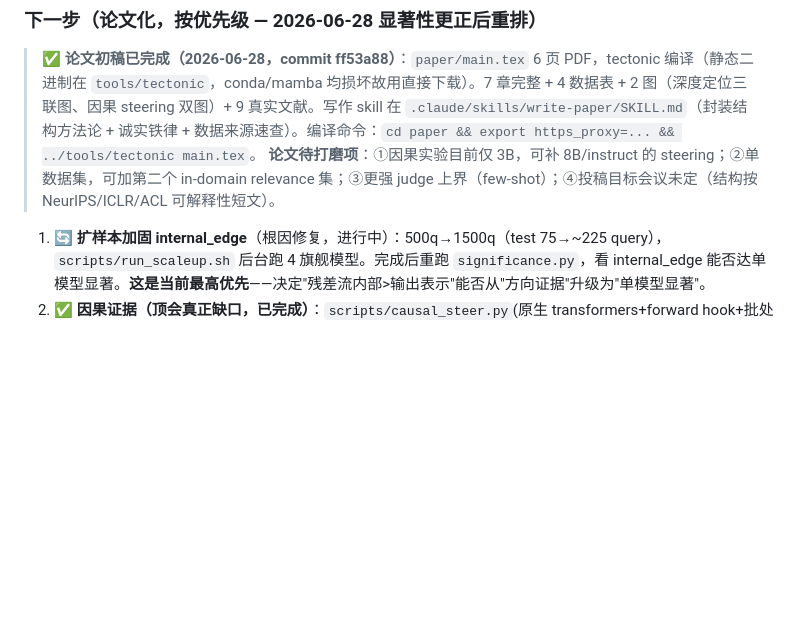
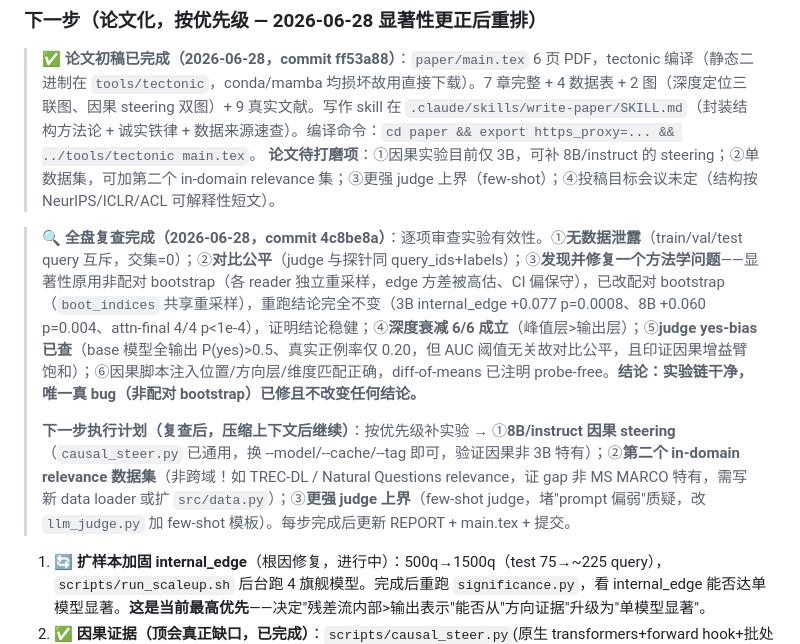
Before and after one commit to new-life-fch/my_paper_project, a Markdown page: CLAUDE.md, the part around the change. GitHub-like rendering; blank space fills up the shorter version.

Commit message:
docs(paper-A): §6 记录全盘复查结论 + 补实验执行计划
Co-Authored-By: Claude Opus 4.8 <noreply@anthropic.com>

```diff
--- a/CLAUDE.md
+++ b/CLAUDE.md
@@ -168,6 +168,10 @@
 > ✅ **论文初稿已完成（2026-06-28，commit ff53a88）**：`paper/main.tex` 6 页 PDF，tectonic 编译（静态二进制在 `tools/tectonic`，conda/mamba 均损坏故用直接下载）。7 章完整 + 4 数据表 + 2 图（深度定位三联图、因果 steering 双图）+ 9 真实文献。写作 skill 在 `.claude/skills/write-paper/SKILL.md`（封装结构方法论 + 诚实铁律 + 数据来源速查）。编译命令：`cd paper && export https_proxy=... && ../tools/tectonic main.tex`。
 > **论文待打磨项**：①因果实验目前仅 3B，可补 8B/instruct 的 steering；②单数据集，可加第二个 in-domain relevance 集；③更强 judge 上界（few-shot）；④投稿目标会议未定（结构按 NeurIPS/ICLR/ACL 可解释性短文）。
 
+> 🔍 **全盘复查完成（2026-06-28，commit 4c8be8a）**：逐项审查实验有效性。①**无数据泄露**（train/val/test query 互斥，交集=0）；②**对比公平**（judge 与探针同 query_ids+labels）；③**发现并修复一个方法学问题**——显著性原用非配对 bootstrap（各 reader 独立重采样，edge 方差被高估、CI 偏保守），已改配对 bootstrap（`boot_indices` 共享重采样），重跑结论完全不变（3B internal_edge +0.077 p=0.0008、8B +0.060 p=0.004、attn-final 4/4 p<1e-4），证明结论稳健；④**深度衰减 6/6 成立**（峰值层>输出层）；⑤**judge yes-bias 已查**（base 模型全输出 P(yes)>0.5、真实正例率仅 0.20，但 AUC 阈值无关故对比公平，且印证因果增益臂饱和）；⑥因果脚本注入位置/方向层/维度匹配正确，diff-of-means 已注明 probe-free。**结论：实验链干净，唯一真 bug（非配对 bootstrap）已修且不改变任何结论。**
+>
+> **下一步执行计划（复查后，压缩上下文后继续）**：按优先级补实验 → ①**8B/instruct 因果 steering**（`causal_steer.py` 已通用，换 --model/--cache/--tag 即可，验证因果非 3B 特有）；②**第二个 in-domain relevance 数据集**（非跨域！如 TREC-DL / Natural Questions relevance，证 gap 非 MS MARCO 特有，需写新 data loader 或扩 `src/data.py`）；③**更强 judge 上界**（few-shot judge，堵"prompt 偏弱"质疑，改 `llm_judge.py` 加 few-shot 模板）。每步完成后更新 REPORT + main.tex + 提交。
+
 1. 🔄 **扩样本加固 internal_edge**（根因修复，进行中）：500q→1500q（test 75→~225 query），`scripts/run_scaleup.sh` 后台跑 4 旗舰模型。完成后重跑 `significance.py`，看 internal_edge 能否达单模型显著。**这是当前最高优先**——决定"残差流内部>输出表示"能否从"方向证据"升级为"单模型显著"。
 2. ✅ **因果证据（顶会真正缺口，已完成）**：`scripts/causal_steer.py`(原生 transformers+forward hook+批处理，nnsight 循环会 OOM 故弃用)。3B 上把 L13 内部相关性方向(diff-of-means，probe-free)注入输出层残差，扫 α∈[−8,8]。**消融臂(α<0)干净单调**：P(yes) 0.79→0.26，抽掉内部方向 yes 判断逐级崩塌(信号因果必要)；**internal 唯一保持 AUC**(0.546→0.553)，对照 final 方向摧毁 AUC(→0.485，只平移 logits)、random 方向 AUC 全程平(对照成立)。增益臂受 judge 正例偏置(baseline P(yes)=0.79，真实正例仅 22%)饱和，论文以消融臂+AUC 对照为主证据。结论:输出通路本可表达相关性信号，自然前向只是被衰减(attenuation not absence)。结果 `results/causal_steer_llama32_3b_q1500.json`，写进 REPORT §11。
 3. ⬜ **更公平的强 judge 上界**：few-shot / 阈值校准 judge，堵"prompt 偏弱致 judge 低"质疑（instruct judge 已达 0.60-0.62，本身较强）。
```
